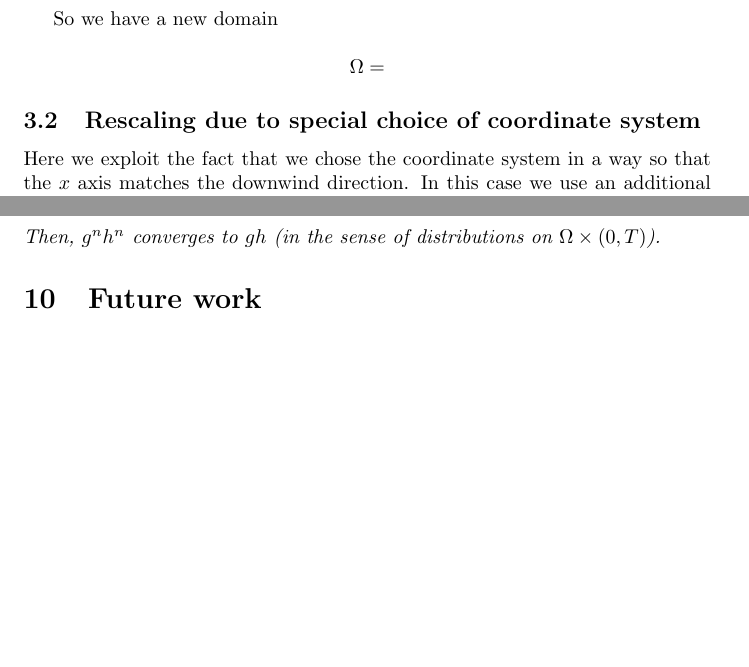
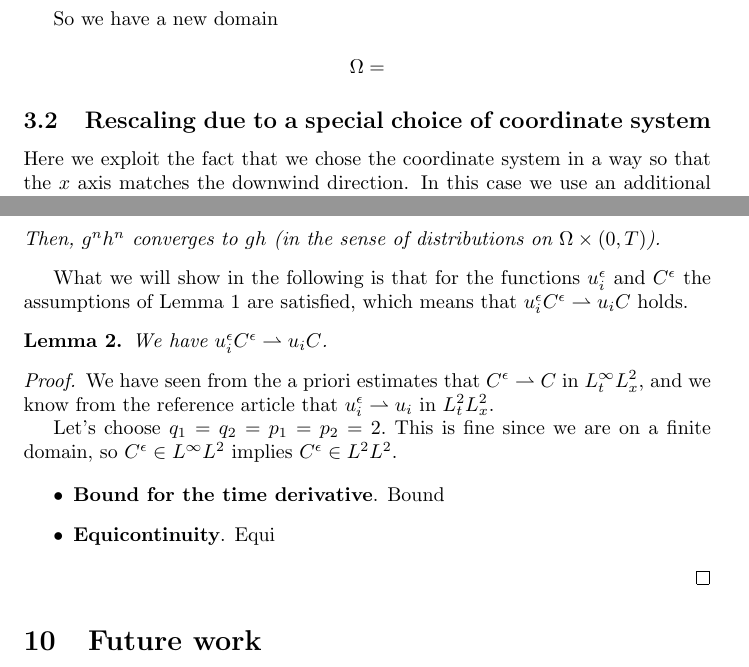
Before and after one commit to msjuhasznora/mathsgitrepo, a LaTeX paper (merged_U_C_eqs/merged_U_C_eqs.tex): two parts of pages 5 and 12 of 13 before the commit and two parts of pages 5 and 12 of 14 after it, joined at a grey line, cut so that both start at the same text, the shorter picture padded with empty space. Compiled offline with pdfLaTeX.

Commit message:
lemma proof begin

```diff
--- a/merged_U_C_eqs/merged_U_C_eqs.tex
+++ b/merged_U_C_eqs/merged_U_C_eqs.tex
@@ -88,7 +88,7 @@ dispersion of pollutants is commonly modeled by convection / advection - diffusi
 
     \[ \Omega = \]
 
-  \subsection{Rescaling due to special choice of coordinate system}
+  \subsection{Rescaling due to a special choice of coordinate system}
   Here we exploit the fact that we chose the coordinate system in a way so that the $x$ axis matches the downwind direction. In this case we use an additional scaling equation, which is different in nature from the previous ones in the sense that it is not derived from the shallowness of the domain but rather suggested by the fact that in the downwind direction it is natural to assume that the diffusion is negligible compared to downwind transport, ie.
 
     \begin{equation} \abs{v_1 \partial_x C} \gg \abs{ K_x \frac{\partial ^2 C}{\partial x_1 ^ 2} }\end{equation}
@@ -369,6 +369,25 @@ In the linear terms the weak convergence guaranteed by the a priori estimates wi
     Then, $g^n h^n$ converges to $gh$ (in the sense of distributions on $\Omega \times (0,T)$).
   \end{lemma}
 
+  What we will show in the following is that for the functions $u^\epsilon_i$ and $C^\epsilon$ the assumptions of Lemma \ref{PLL} are satisfied, which means that $u_i^\epsilon C^\epsilon \rightharpoonup  u_i C$ holds.
+
+   \begin{lemma}
+     We have $u_i^\epsilon C^\epsilon \rightharpoonup  u_i C$.
+   \end{lemma}
+
+   \begin{proof}
+     We have seen from the a priori estimates that $C^\epsilon \rightharpoonup C$ in $L_t^\infty L_x^2$, and we know from the reference article that $u_i^\epsilon \rightharpoonup u_i$ in $L_t^2 L_x^2$.
+
+     Let's choose $q_1 = q_2 = p_1 = p_2 = 2.$ This is fine since we are on a finite domain, so $C^\epsilon \in L^\infty L^2$ implies $C^\epsilon \in L^2 L^2$.
+
+     \begin{itemize}
+
+       \item \textbf{Bound for the time derivative}. Bound
+       \item \textbf{Equicontinuity}. Equi
+
+     \end{itemize}
+
+   \end{proof}
 
 
 %%% *** FUTURE WORK *** %%%
```
Also changed, not shown: merged_U_C_eqs/merged_U_C_eqs.pdf, merged_U_C_eqs/merged_U_C_eqs.tex (4 more changed lines), 4 other files.
